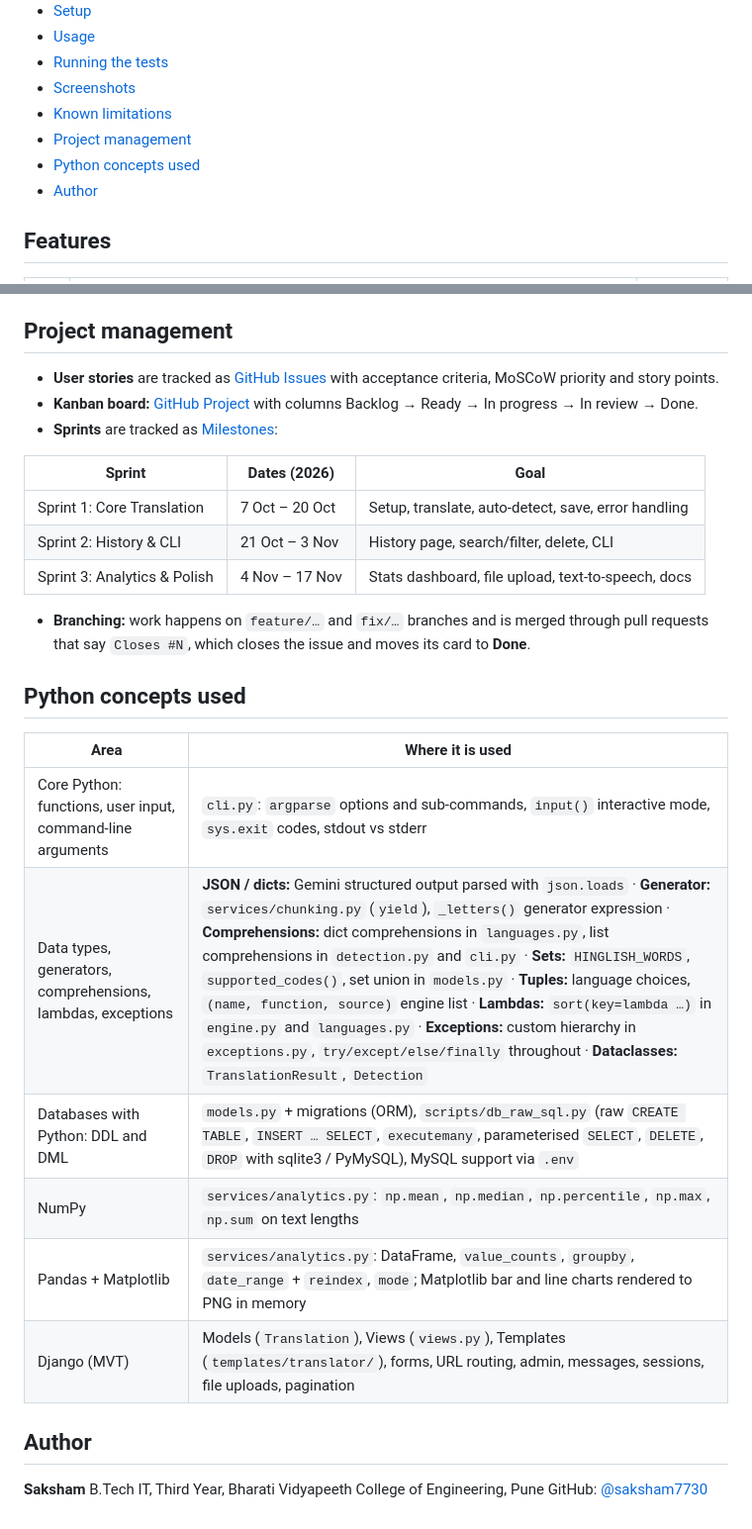
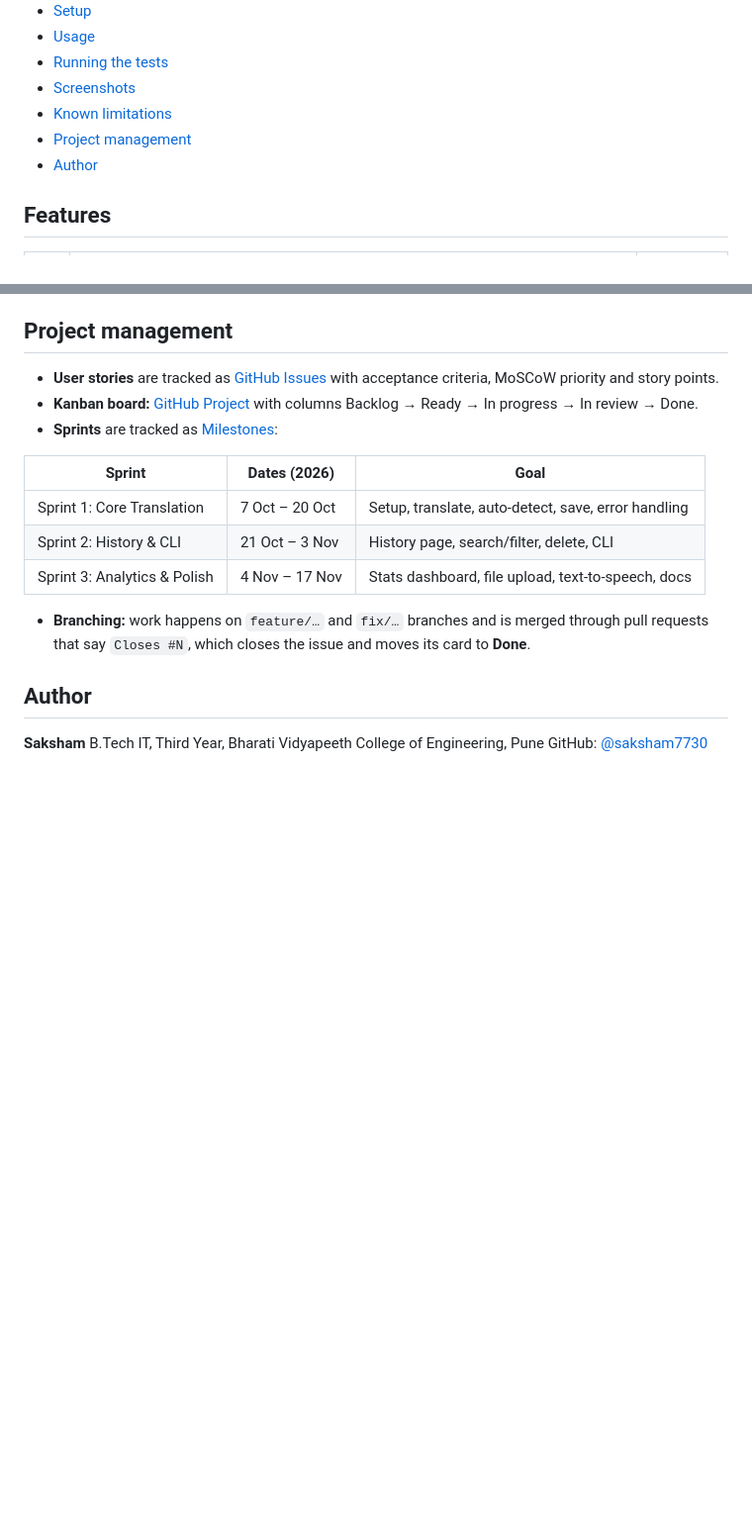
Before and after one commit to saksham7730/python-language-translator, a Markdown page: README.md, 2 parts joined by grey strips. Shown at 99% size. Drawn GitHub-style; blank space fills up the shorter version.

Commit message:
docs: remove course references and syllabus mapping from README, footer, comments and screenshots

```diff
--- a/README.md
+++ b/README.md
@@ -22,7 +22,6 @@ A Django web app (with a companion command-line tool) that translates text betwe
 - [Screenshots](#screenshots)
 - [Known limitations](#known-limitations)
 - [Project management](#project-management)
-- [Python concepts used](#python-concepts-used)
 - [Author](#author)
 
 ## Features
@@ -230,17 +229,6 @@ python manage.py test
 
 - **Branching:** work happens on `feature/…` and `fix/…` branches and is merged through pull requests that say `Closes #N`, which closes the issue and moves its card to **Done**.
 
-## Python concepts used
-
-| Area | Where it is used |
-|---|---|
-| Core Python: functions, user input, command-line arguments | `cli.py`: `argparse` options and sub-commands, `input()` interactive mode, `sys.exit` codes, stdout vs stderr |
-| Data types, generators, comprehensions, lambdas, exceptions | **JSON / dicts:** Gemini structured output parsed with `json.loads` · **Generator:** `services/chunking.py` (`yield`), `_letters()` generator expression · **Comprehensions:** dict comprehensions in `languages.py`, list comprehensions in `detection.py` and `cli.py` · **Sets:** `HINGLISH_WORDS`, `supported_codes()`, set union in `models.py` · **Tuples:** language choices, `(name, function, source)` engine list · **Lambdas:** `sort(key=lambda …)` in `engine.py` and `languages.py` · **Exceptions:** custom hierarchy in `exceptions.py`, `try/except/else/finally` throughout · **Dataclasses:** `TranslationResult`, `Detection` |
-| Databases with Python: DDL and DML | `models.py` + migrations (ORM), `scripts/db_raw_sql.py` (raw `CREATE TABLE`, `INSERT … SELECT`, `executemany`, parameterised `SELECT`, `DELETE`, `DROP` with sqlite3 / PyMySQL), MySQL support via `.env` |
-| NumPy | `services/analytics.py`: `np.mean`, `np.median`, `np.percentile`, `np.max`, `np.sum` on text lengths |
-| Pandas + Matplotlib | `services/analytics.py`: DataFrame, `value_counts`, `groupby`, `date_range` + `reindex`, `mode`; Matplotlib bar and line charts rendered to PNG in memory |
-| Django (MVT) | Models (`Translation`), Views (`views.py`), Templates (`templates/translator/`), forms, URL routing, admin, messages, sessions, file uploads, pagination |
-
 ## Author
 
 **Saksham**
```
